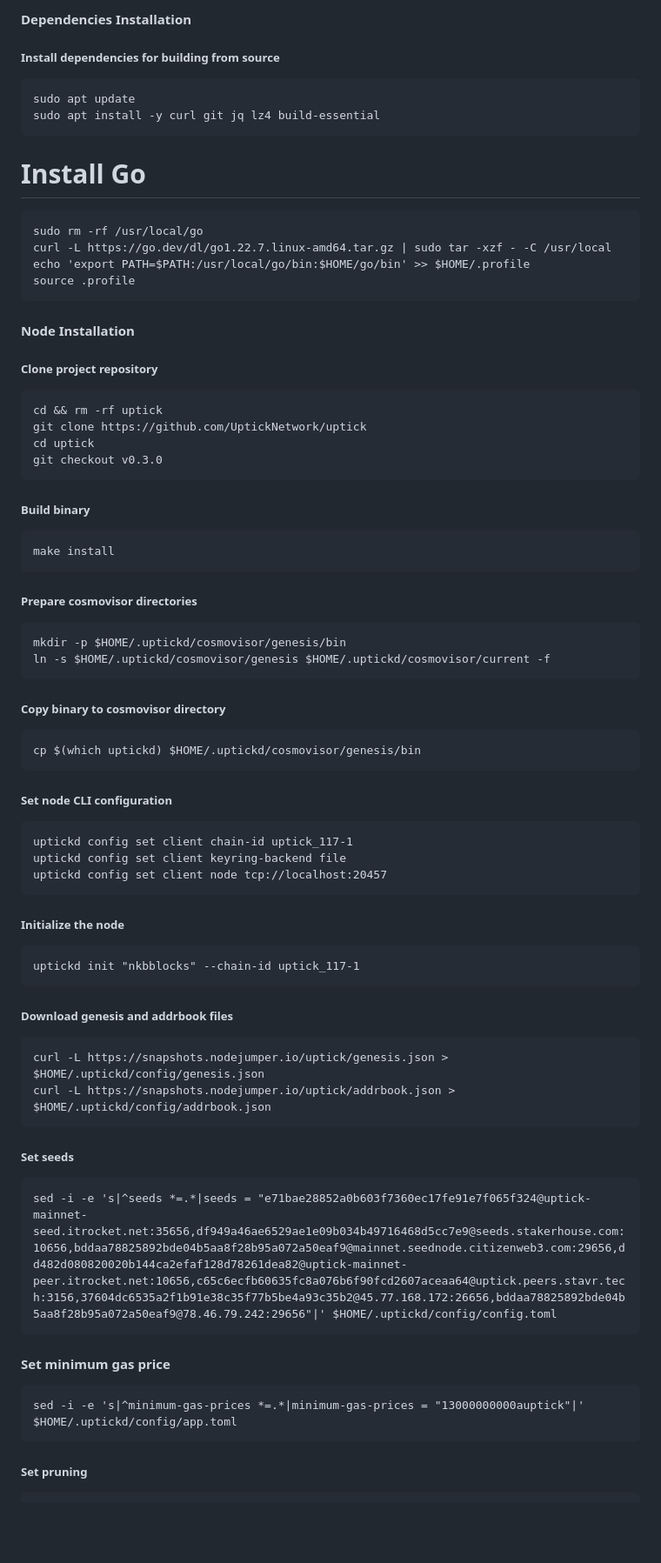
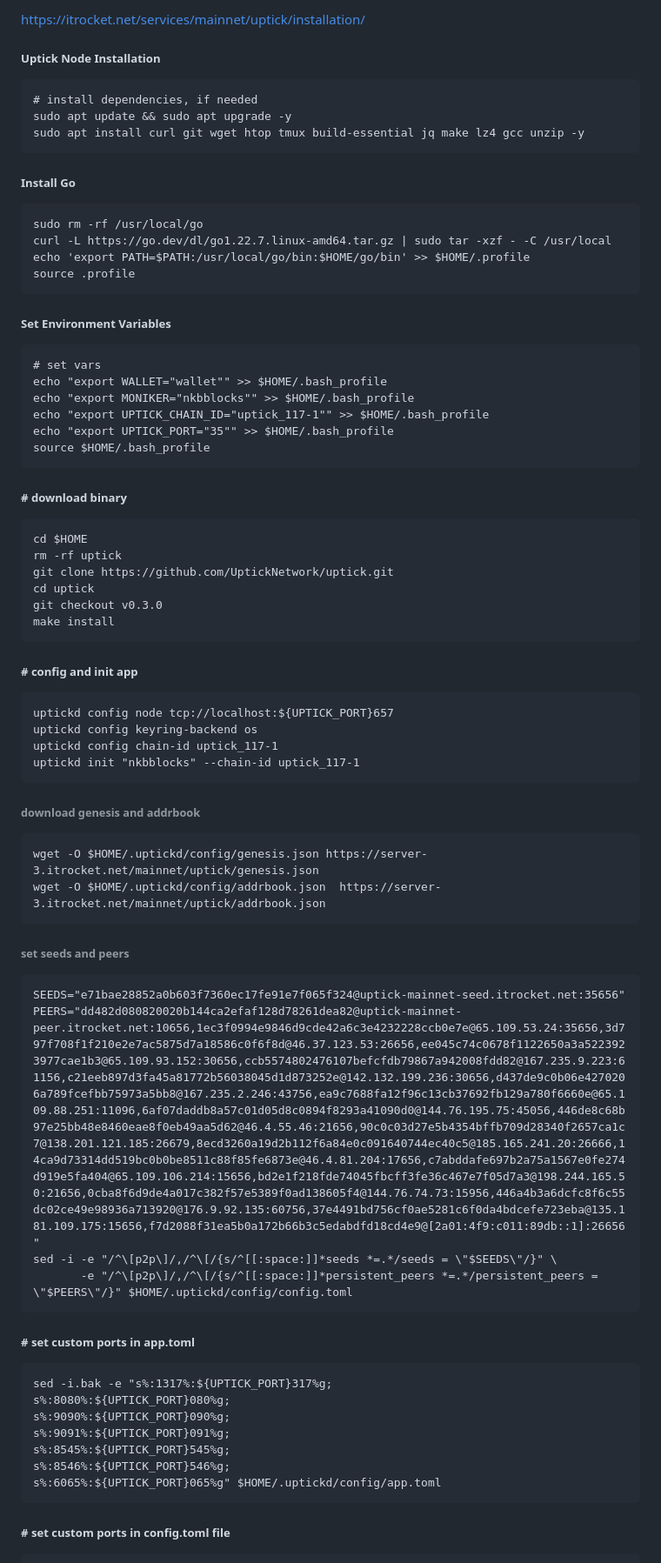
Before and after one commit to anurg/nodes, a Markdown page: uptick/installation.md, the part around one of its changes. Shown at 87% size. Rendered like a GitHub page; blank space fills up the shorter version.

````diff
--- a/uptick/installation.md
+++ b/uptick/installation.md
@@ -1,12 +1,12 @@
-#### Dependencies Installation
+https://itrocket.net/services/mainnet/uptick/installation/
 
-##### Install dependencies for building from source
+##### Uptick Node Installation
 ```
-sudo apt update
-sudo apt install -y curl git jq lz4 build-essential
+# install dependencies, if needed
+sudo apt update && sudo apt upgrade -y
+sudo apt install curl git wget htop tmux build-essential jq make lz4 gcc unzip -y
 ```
-
-# Install Go
+##### Install Go
 ```
 sudo rm -rf /usr/local/go
 curl -L https://go.dev/dl/go1.22.7.linux-amd64.tar.gz | sudo tar -xzf - -C /usr/local
@@ -14,57 +14,56 @@ echo 'export PATH=$PATH:/usr/local/go/bin:$HOME/go/bin' >> $HOME/.profile
 source .profile
 ```
 
-#### Node Installation
-##### Clone project repository
+##### Set Environment Variables
 ```
-cd && rm -rf uptick
-git clone https://github.com/UptickNetwork/uptick
+# set vars
+echo "export WALLET="wallet"" >> $HOME/.bash_profile
+echo "export MONIKER="nkbblocks"" >> $HOME/.bash_profile
+echo "export UPTICK_CHAIN_ID="uptick_117-1"" >> $HOME/.bash_profile
+echo "export UPTICK_PORT="35"" >> $HOME/.bash_profile
+source $HOME/.bash_profile
+```
+##### # download binary
+```
+cd $HOME
+rm -rf uptick
+git clone https://github.com/UptickNetwork/uptick.git
 cd uptick
 git checkout v0.3.0
-```
-
-##### Build binary
-```
 make install
 ```
-
-##### Prepare cosmovisor directories
+##### # config and init app
 ```
-mkdir -p $HOME/.uptickd/cosmovisor/genesis/bin
-ln -s $HOME/.uptickd/cosmovisor/genesis $HOME/.uptickd/cosmovisor/current -f
-```
-
-##### Copy binary to cosmovisor directory
-```
-cp $(which uptickd) $HOME/.uptickd/cosmovisor/genesis/bin
-```
-
-##### Set node CLI configuration
-```
-uptickd config set client chain-id uptick_117-1
-uptickd config set client keyring-backend file
-uptickd config set client node tcp://localhost:20457
-```
-##### Initialize the node
-```
+uptickd config node tcp://localhost:${UPTICK_PORT}657
+uptickd config keyring-backend os
+uptickd config chain-id uptick_117-1
 uptickd init "nkbblocks" --chain-id uptick_117-1
 ```
 
-##### Download genesis and addrbook files
+###### download genesis and addrbook
 ```
-curl -L https://snapshots.nodejumper.io/uptick/genesis.json > $HOME/.uptickd/config/genesis.json
-curl -L https://snapshots.nodejumper.io/uptick/addrbook.json > $HOME/.uptickd/config/addrbook.json
+wget -O $HOME/.uptickd/config/genesis.json https://server-3.itrocket.net/mainnet/uptick/genesis.json
+wget -O $HOME/.uptickd/config/addrbook.json  https://server-3.itrocket.net/mainnet/uptick/addrbook.json
 ```
 
-##### Set seeds
+###### set seeds and peers
 ```
-sed -i -e 's|^seeds *=.*|seeds = "e71bae28852a0b603f7360ec17fe91e7f065f324@uptick-mainnet-seed.itrocket.net:35656,df949a46ae6529ae1e09b034b49716468d5cc7e9@seeds.stakerhouse.com:10656,bddaa78825892bde04b5aa8f28b95a072a50eaf9@mainnet.seednode.citizenweb3.com:29656,dd482d080820020b144ca2efaf128d78261dea82@uptick-mainnet-peer.itrocket.net:10656,c65c6ecfb60635fc8a076b6f90fcd2607aceaa64@uptick.peers.stavr.tech:3156,37604dc6535a2f1b91e38c35f77b5be4a93c35b2@45.77.168.172:26656,bddaa78825892bde04b5aa8f28b95a072a50eaf9@78.46.79.242:29656"|' $HOME/.uptickd/config/config.toml
+SEEDS="e71bae28852a0b603f7360ec17fe91e7f065f324@uptick-mainnet-seed.itrocket.net:35656"
+PEERS="dd482d080820020b144ca2efaf128d78261dea82@uptick-mainnet-peer.itrocket.net:10656,1ec3f0994e9846d9cde42a6c3e4232228ccb0e7e@65.109.53.24:35656,3d797f708f1f210e2e7ac5875d7a18586c0f6f8d@46.37.123.53:26656,ee045c74c0678f1122650a3a5223923977cae1b3@65.109.93.152:30656,ccb5574802476107befcfdb79867a942008fdd82@167.235.9.223:61156,c21eeb897d3fa45a81772b56038045d1d873252e@142.132.199.236:30656,d437de9c0b06e4270206a789fcefbb75973a5bb8@167.235.2.246:43756,ea9c7688fa12f96c13cb37692fb129a780f6660e@65.109.88.251:11096,6af07daddb8a57c01d05d8c0894f8293a41090d0@144.76.195.75:45056,446de8c68b97e25bb48e8460eae8f0eb49aa5d62@46.4.55.46:21656,90c0c03d27e5b4354bffb709d28340f2657ca1c7@138.201.121.185:26679,8ecd3260a19d2b112f6a84e0c091640744ec40c5@185.165.241.20:26666,14ca9d73314dd519bc0b0be8511c88f85fe6873e@46.4.81.204:17656,c7abddafe697b2a75a1567e0fe274d919e5fa404@65.109.106.214:15656,bd2e1f218fde74045fbcff3fe36c467e7f05d7a3@198.244.165.50:21656,0cba8f6d9de4a017c382f57e5389f0ad138605f4@144.76.74.73:15956,446a4b3a6dcfc8f6c55dc02ce49e98936a713920@176.9.92.135:60756,37e4491bd756cf0ae5281c6f0da4bdcefe723eba@135.181.109.175:15656,f7d2088f31ea5b0a172b66b3c5edabdfd18cd4e9@[2a01:4f9:c011:89db::1]:26656"
+sed -i -e "/^\[p2p\]/,/^\[/{s/^[[:space:]]*seeds *=.*/seeds = \"$SEEDS\"/}" \
+       -e "/^\[p2p\]/,/^\[/{s/^[[:space:]]*persistent_peers *=.*/persistent_peers = \"$PEERS\"/}" $HOME/.uptickd/config/config.toml
 ```
 
-#### Set minimum gas price
+##### # set custom ports in app.toml
 ```
-sed -i -e 's|^minimum-gas-prices *=.*|minimum-gas-prices = "13000000000auptick"|' $HOME/.uptickd/config/app.toml
+sed -i.bak -e "s%:1317%:${UPTICK_PORT}317%g;
+s%:8080%:${UPTICK_PORT}080%g;
+s%:9090%:${UPTICK_PORT}090%g;
+s%:9091%:${UPTICK_PORT}091%g;
+s%:8545%:${UPTICK_PORT}545%g;
+s%:8546%:${UPTICK_PORT}546%g;
+s%:6065%:${UPTICK_PORT}065%g" $HOME/.uptickd/config/app.toml
 ```
 
-##### Set pruning
+##### # set custom ports in config.toml file
 ```
````
Also changed, not shown: other parts of uptick/installation.md (+34 -126 lines).
